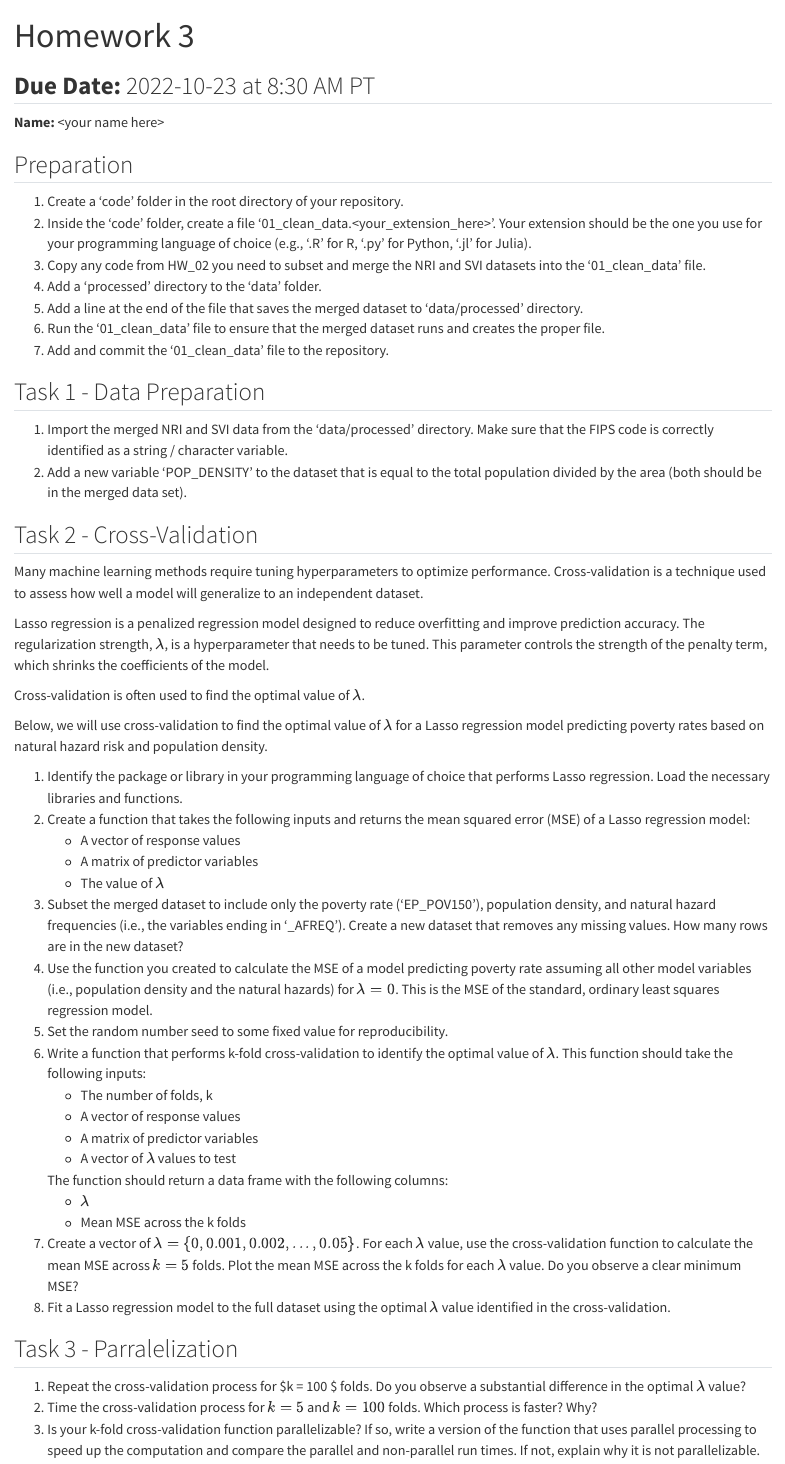
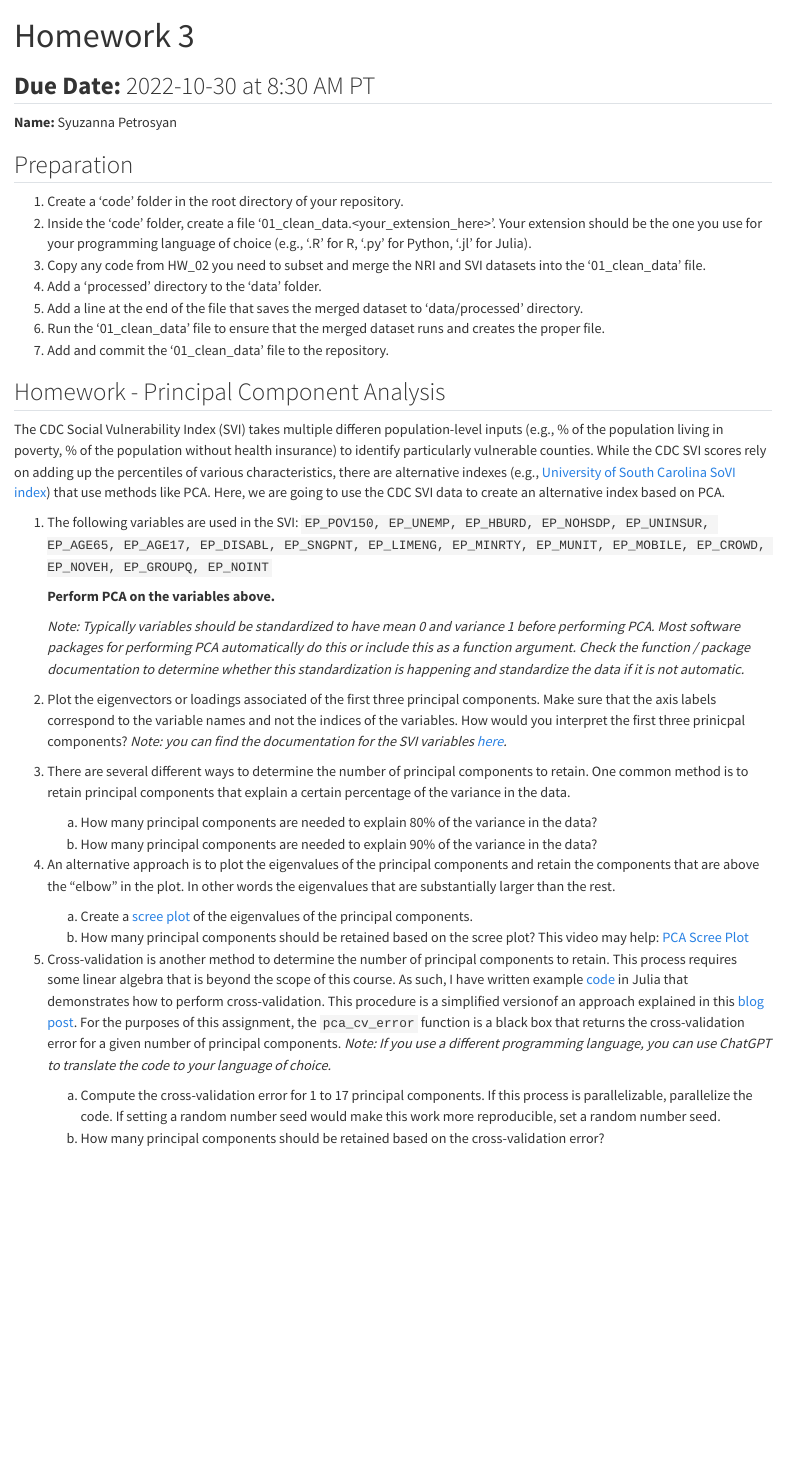
Before and after one commit to syuzannapetr/ML1, a Quarto document (homework/HW_03.qmd): the page in a window 1100 px wide, from its top. Rendered offline with R 4.5, knitr and Pandoc in place of Quarto, with nearby package versions.

Commit message:
starting hwk 3

```diff
--- a/homework/HW_03.qmd
+++ b/homework/HW_03.qmd
@@ -1,14 +1,16 @@
 ---
 title: "Homework 3"
-format: html
+format:
+    html:
+        embed-resources: true
 ---
 
 
-__Due Date:__ 2022-10-23 at 8:30 AM PT
+__Due Date:__ 2022-10-30 at 8:30 AM PT
 ---
 
 
-__Name:__ \<your name here\>
+__Name:__ Syuzanna Petrosyan
 
 
 ## Preparation
@@ -22,59 +24,36 @@ Your extension should be the one you use for your programming language of choice
 1. Run the '01_clean_data' file to ensure that the merged dataset runs and creates the proper file.
 1. Add and commit the '01_clean_data' file to the repository.
 
-## Task 1 - Data Preparation
-
-1. Import the merged NRI and SVI data from the 'data/processed' directory.
-Make sure that the FIPS code is correctly identified as a string / character variable.
-1. Add a new variable 'POP_DENSITY' to the dataset that is equal to the total population divided by the area (both should be in the merged data set).
 
 
-## Task 2 - Cross-Validation
+## Homework - Principal Component Analysis
 
-Many machine learning methods require tuning hyperparameters to optimize performance.
-Cross-validation is a technique used to assess how well a model will generalize to an independent dataset.
+The CDC Social Vulnerability Index (SVI) takes multiple differen population-level inputs (e.g., % of the population living in poverty, % of the population without health insurance) to identify particularly vulnerable counties.
+While the CDC SVI scores rely on adding up the percentiles of various characteristics, there are alternative indexes (e.g., [University of South Carolina SoVI index](https://sc.edu/study/colleges_schools/artsandsciences/centers_and_institutes/hvri/data_and_resources/sovi/index.php)) that use methods like PCA.
+Here, we are going to use the CDC SVI data to create an alternative index based on PCA.
 
-Lasso regression is a penalized regression model designed to reduce overfitting and improve prediction accuracy.
-The regularization strength, $\lambda$, is a hyperparameter that needs to be tuned.
-This parameter controls the strength of the penalty term, which shrinks the coefficients of the model.
+1. The following variables are used in the SVI:
+`EP_POV150, EP_UNEMP, EP_HBURD, EP_NOHSDP, EP_UNINSUR, EP_AGE65, EP_AGE17, EP_DISABL, EP_SNGPNT, EP_LIMENG, EP_MINRTY, EP_MUNIT, EP_MOBILE, EP_CROWD, EP_NOVEH, EP_GROUPQ, EP_NOINT`
 
-Cross-validation is often used to find the optimal value of $\lambda$.
+    __Perform PCA on the variables above.__
 
-Below, we will use cross-validation to find the optimal value of $\lambda$ for a Lasso regression model predicting poverty rates based on natural hazard risk and population density.
-
-1. Identify the package or library in your programming language of choice that performs Lasso regression.
-Load the necessary libraries and functions.
-1. Create a function that takes the following inputs and returns the mean squared error (MSE) of a Lasso regression model:
-    - A vector of response values
-    - A matrix of predictor variables
-    - The value of $\lambda$
-1. Subset the merged dataset to include only the poverty rate ('EP_POV150'), population density, and natural hazard frequencies (i.e., the variables ending in '\_AFREQ').
-Create a new dataset that removes any missing values.
-How many rows are in the new dataset?
-1. Use the function you created to calculate the MSE of a model predicting poverty rate assuming all other model variables (i.e., population density and the natural hazards) for $\lambda = 0$.
-This is the MSE of the standard, ordinary least squares regression model.
-1. Set the random number seed to some fixed value for reproducibility.
-1. Write a function that performs k-fold cross-validation to identify the optimal value of $\lambda$.
-This function should take the following inputs:
-    - The number of folds, k
-    - A vector of response values
-    - A matrix of predictor variables
-    - A vector of $\lambda$ values to test
-
-    The function should return a data frame with the following columns:
-    - $\lambda$
-    - Mean MSE across the k folds
-1. Create a vector of $\lambda = \{0, 0.001, 0.002, ..., 0.05\}$.
-For each $\lambda$ value, use the cross-validation function to calculate the mean MSE across $k = 5$ folds.
-Plot the mean MSE across the k folds for each $\lambda$ value.
-Do you observe a clear minimum MSE?
-1. Fit a Lasso regression model to the full dataset using the optimal $\lambda$ value identified in the cross-validation.
-
-## Task 3 - Parralelization
-1. Repeat the cross-validation process for $k = 100 $ folds.
-Do you observe a substantial difference in the optimal $\lambda$ value?
-1. Time the cross-validation process for $k = 5$ and $k = 100$ folds.
-Which process is faster? Why?
-3. Is your k-fold cross-validation function parallelizable?
-If so, write a version of the function that uses parallel processing to speed up the computation and compare the parallel and non-parallel run times.
-If not, explain why it is not parallelizable.
+    _Note: Typically variables should be standardized to have mean 0 and variance 1 before performing PCA. Most software packages for performing PCA automatically do this or include this as a function argument. Check the function / package documentation to determine whether this standardization is happening and standardize the data if it is not automatic._
+1. Plot the eigenvectors or loadings associated of the first three principal components.
+Make sure that the axis labels correspond to the variable names and not the indices of the variables.
+How would you interpret the first three prinicpal components?
+_Note: you can find the documentation for the SVI variables [here](https://www.atsdr.cdc.gov/placeandhealth/svi/documentation/SVI_documentation_2022.html)._
+1. There are several different ways to determine the number of principal components to retain.
+One common method is to retain principal components that explain a certain percentage of the variance in the data.
+    a. How many principal components are needed to explain 80% of the variance in the data?
+    a. How many principal components are needed to explain 90% of the variance in the data?
+1. An alternative approach is to plot the eigenvalues of the principal components and retain the components that are above the "elbow" in the plot. In other words the eigenvalues that are substantially larger than the rest.
+    a. Create a [scree plot](https://en.wikipedia.org/wiki/Scree_plot) of the eigenvalues of the principal components.
+    a. How many principal components should be retained based on the scree plot? This video may help: [PCA Scree Plot](https://youtu.be/vFUvNICWVz4?si=6NbyRcLRGT8L1HzI)
+1. Cross-validation is another method to determine the number of principal components to retain.
+This process requires some linear algebra that is beyond the scope of this course.
+As such, I have written example [code](https://github.com/gabehassler/PRGS-Intro-to-ML-2024/blob/main/examples/pca_cross_validation.jl) in Julia that demonstrates how to perform cross-validation.
+This procedure is a simplified versionof an approach explained in this [blog post](https://alexhwilliams.info/itsneuronalblog/2018/02/26/crossval/).
+For the purposes of this assignment, the `pca_cv_error` function is a black box that returns the cross-validation error for a given number of principal components.
+_Note: If you use a different programming language, you can use ChatGPT to translate the code to your language of choice._
+    a. Compute the cross-validation error for 1 to 17 principal components. If this process is parallelizable, parallelize the code. If setting a random number seed would make this work more reproducible, set a random number seed.
+    a. How many principal components should be retained based on the cross-validation error?
```
Also changed, not shown: homework/code/01_clean_data.py (added).
